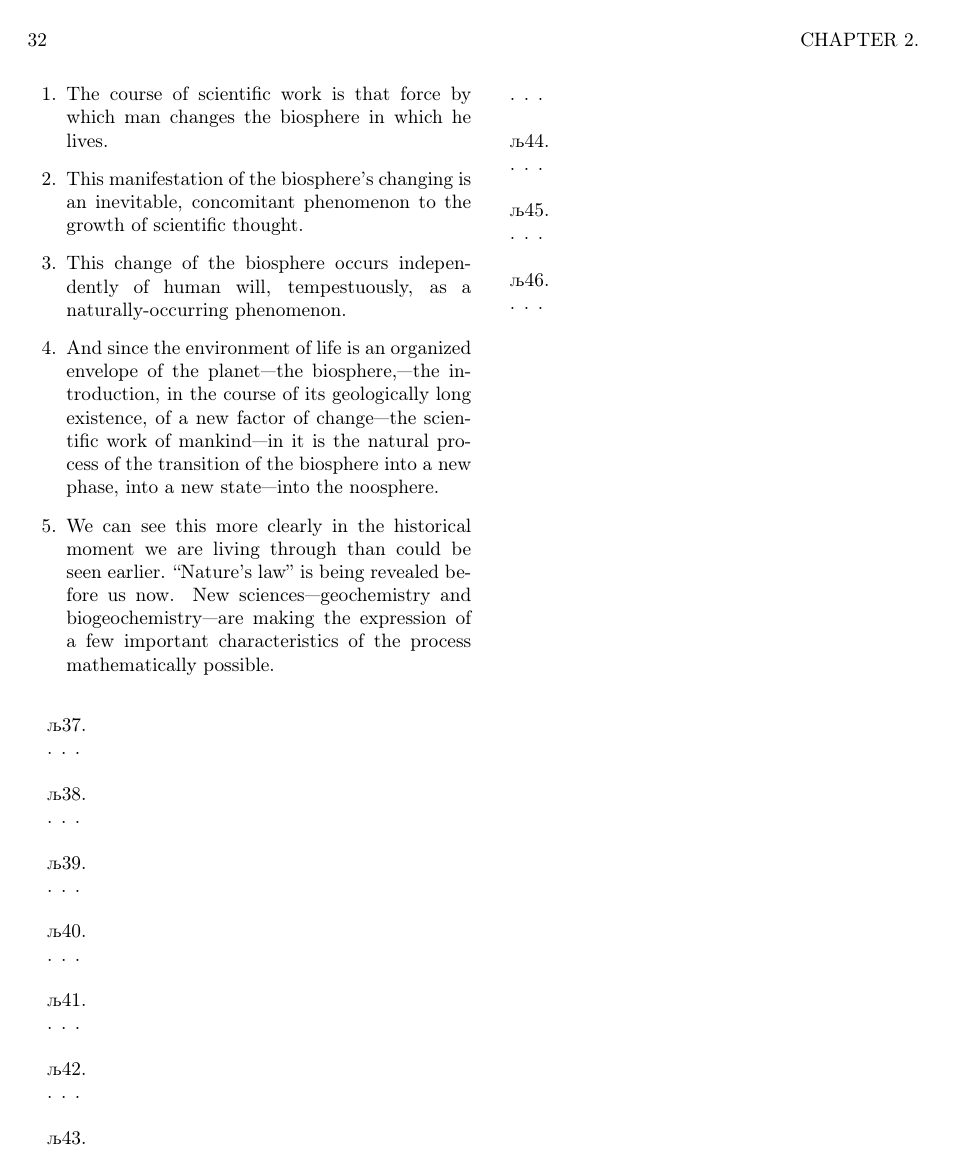
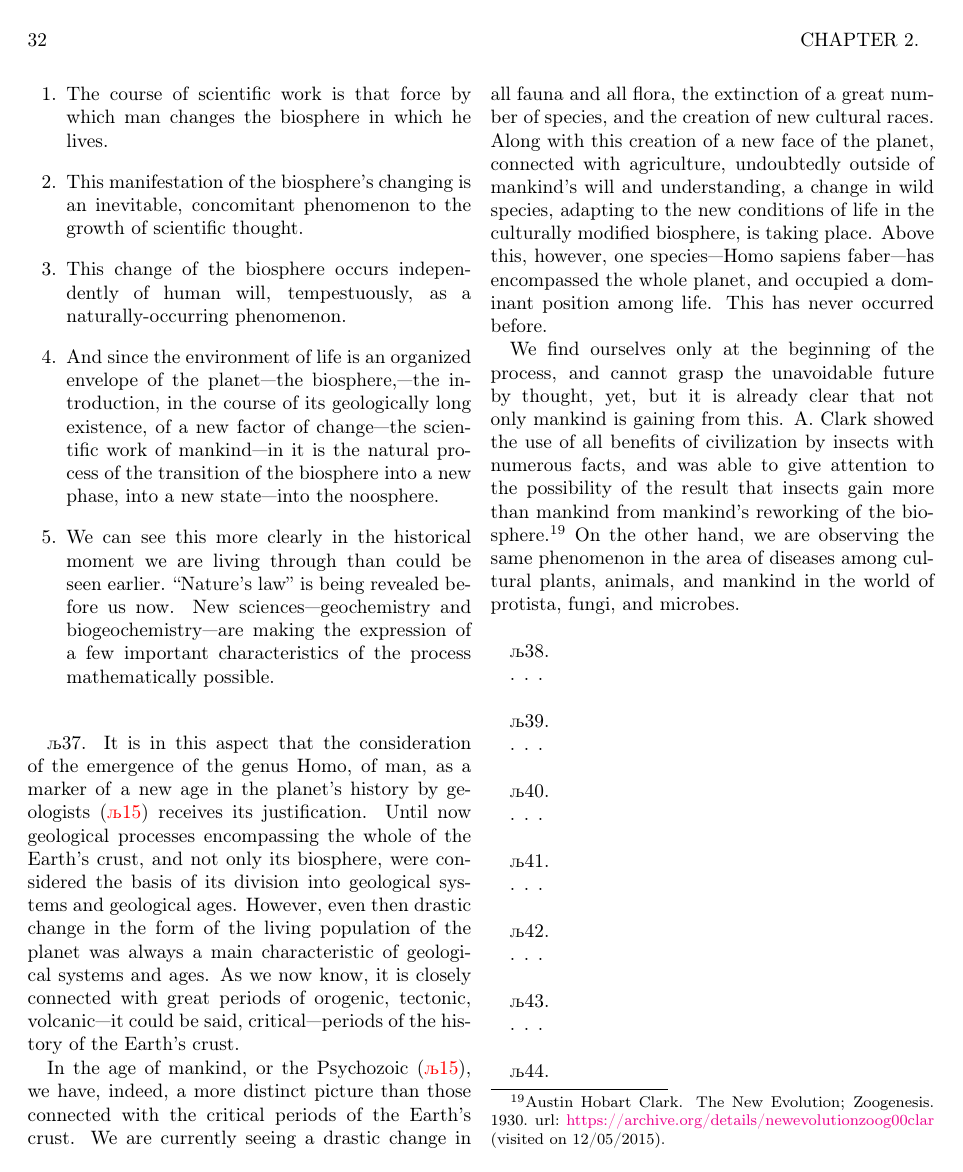
Before and after one commit to pavpen/Vernadsky-ScientificThought, a LaTeX thesis (tex/thought.tex, which reads tex/chapter-02.tex): page 46 of 78 before the commit and page 46 of 80 after it. Compiled offline with XeLaTeX; a LaTeX package or settings file that is missing is left out.

Commit message:
Section 37.

```diff
--- a/tex/chapter-02.tex
+++ b/tex/chapter-02.tex
@@ -1311,8 +1311,38 @@ conclusions of great scientific significance, namely:
 
 
 \Section % 37
+It is in this aspect that the consideration of the emergence of the genus Homo,
+of man, as a marker of \emph{a new age in the planet's history} by geologists
+(\autoref{sec:15}) receives its justification.  Until now geological processes
+encompassing the whole of the Earth's crust, and not only its biosphere, were
+considered the basis of its division into geological systems and geological
+ages.  However, even then drastic change in the form of the living population
+of the planet was always a main characteristic of geological systems and ages.
+As we now know, it is closely connected with great periods of orogenic,
+tectonic, volcanic---it could be said, critical---periods of the history of the
+Earth's crust.
 
-. . .
+In the age of mankind, or the Psychozoic (\autoref{sec:15}), we have, indeed, a
+more distinct picture than those connected with the critical periods of the
+Earth's crust.  We are currently seeing a drastic change in all fauna and all
+flora, the extinction of a great number of species, and the creation of new
+cultural races.  Along with this creation of a new face of the planet,
+connected with agriculture, undoubtedly outside of mankind's will and
+understanding, a change in wild species, adapting to the new conditions of life
+in the culturally modified biosphere, is taking place.  Above this, however,
+one species---Homo sapiens faber---has encompassed the whole planet, and
+occupied a dominant position among life.  This has never occurred before.
+
+We find ourselves only at the beginning of the process, and cannot grasp the
+unavoidable future by thought, yet, but it is already clear that \emph{not only
+mankind is gaining from this.}  A. Clark showed the use of all benefits of
+civilization by insects with numerous facts, and was able to give attention to
+the possibility of the result that insects gain more than mankind from
+mankind's reworking of the biosphere.\footcite{clark1930evolution}  On the
+other hand, we are observing the same phenomenon in the area of diseases among
+cultural plants, animals, and mankind in the world of protista, fungi, and
+microbes.
+
 
 \Section % 38
 
```
Also changed, not shown: tex/bib/thought.bib (+8 -0 lines), tex/chapter-02.tex (2 more changed lines).
